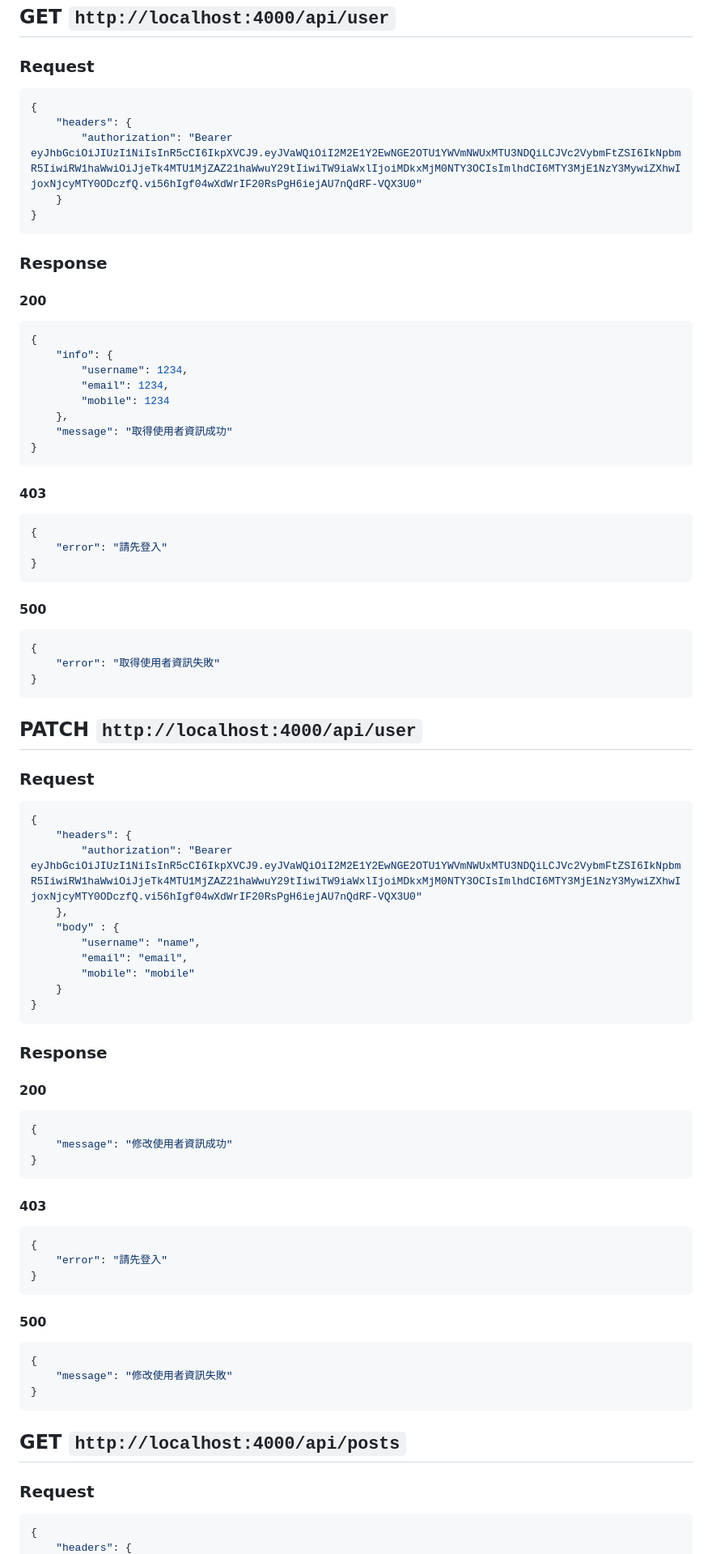
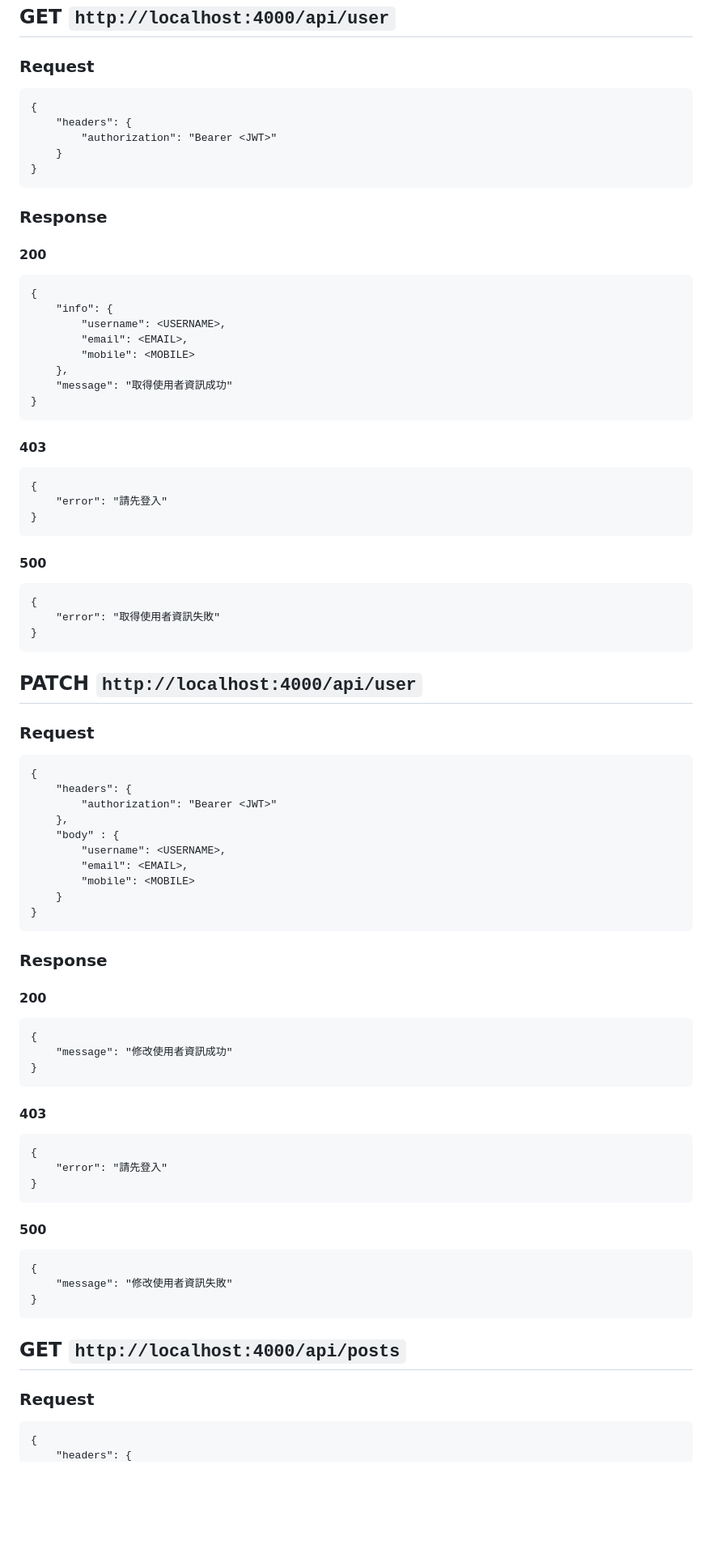
Before and after one commit to jiacian0609/Anigy, a Markdown page: backend/README.md, the part around one of its changes. Shown at 81% size. Drawn GitHub-style; blank space fills up the shorter version.

````diff
--- a/backend/README.md
+++ b/backend/README.md
@@ -89,33 +89,33 @@
 
 ## GET `http://localhost:4000/api/user`
 ### Request
-```json
+```
 {
     "headers": {
-        "authorization": "Bearer eyJhbGciOiJIUzI1NiIsInR5cCI6IkpXVCJ9.eyJVaWQiOiI2M2E1Y2EwNGE2OTU1YWVmNWUxMTU3NDQiLCJVc2VybmFtZSI6IkNpbmR5IiwiRW1haWwiOiJjeTk4MTU1MjZAZ21haWwuY29tIiwiTW9iaWxlIjoiMDkxMjM0NTY3OCIsImlhdCI6MTY3MjE1NzY3MywiZXhwIjoxNjcyMTY0ODczfQ.vi56hIgf04wXdWrIF20RsPgH6iejAU7nQdRF-VQX3U0"
+        "authorization": "Bearer <JWT>"
     }
 }
 ```
 ### Response
 #### 200
-```json
+```
 {
     "info": {
-        "username": 1234,
-        "email": 1234,
-        "mobile": 1234
+        "username": <USERNAME>,
+        "email": <EMAIL>,
+        "mobile": <MOBILE>
     },
     "message": "取得使用者資訊成功"
 }
 ```
 #### 403
-```json
+```
 {
     "error": "請先登入"
 }
 ```
 #### 500
-```json
+```
 {
     "error": "取得使用者資訊失敗"
 }
@@ -123,33 +123,33 @@
 
 ## PATCH `http://localhost:4000/api/user`
 ### Request
-```json
+```
 {
     "headers": {
-        "authorization": "Bearer eyJhbGciOiJIUzI1NiIsInR5cCI6IkpXVCJ9.eyJVaWQiOiI2M2E1Y2EwNGE2OTU1YWVmNWUxMTU3NDQiLCJVc2VybmFtZSI6IkNpbmR5IiwiRW1haWwiOiJjeTk4MTU1MjZAZ21haWwuY29tIiwiTW9iaWxlIjoiMDkxMjM0NTY3OCIsImlhdCI6MTY3MjE1NzY3MywiZXhwIjoxNjcyMTY0ODczfQ.vi56hIgf04wXdWrIF20RsPgH6iejAU7nQdRF-VQX3U0"
+        "authorization": "Bearer <JWT>"
     },
     "body" : {
-        "username": "name",
-        "email": "email",
-        "mobile": "mobile"
+        "username": <USERNAME>,
+        "email": <EMAIL>,
+        "mobile": <MOBILE>
     }
 }
 ```
 ### Response
 #### 200
-```json
+```
 {
     "message": "修改使用者資訊成功"
 }
 ```
 #### 403
-```json
+```
 {
     "error": "請先登入"
 }
 ```
 #### 500
-```json
+```
 {
     "message": "修改使用者資訊失敗"
 }
@@ -157,6 +157,6 @@
 
 ## GET `http://localhost:4000/api/posts`
 ### Request
-```json
+```
 {
     "headers": {
````
Also changed, not shown: other parts of backend/README.md (+37 -37 lines).
